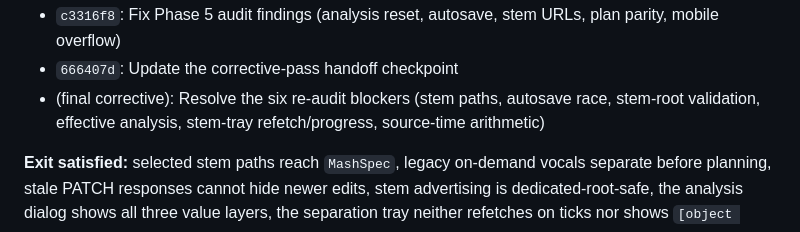
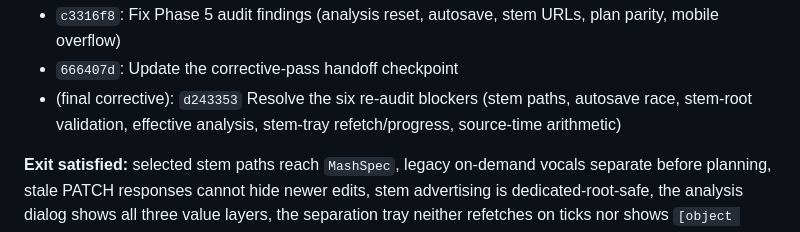
Before and after one commit to 888noonie/2become1, a Markdown page: V0.3_IMPLEMENTATION_PLAN.md, the part around the change. Drawn GitHub-style.

Commit message:
Update checkpoint for final Phase 5 corrective pass

```diff
--- a/V0.3_IMPLEMENTATION_PLAN.md
+++ b/V0.3_IMPLEMENTATION_PLAN.md
@@ -550,7 +550,7 @@ files pass; GitHub Actions run `32884502715` green on `20ab875`.
 - `417abdc`: Build accessible Studio decks, waveforms, stems, and arrangement plan
 - `c3316f8`: Fix Phase 5 audit findings (analysis reset, autosave, stem URLs, plan parity, mobile overflow)
 - `666407d`: Update the corrective-pass handoff checkpoint
-- (final corrective): Resolve the six re-audit blockers (stem paths, autosave race, stem-root validation, effective analysis, stem-tray refetch/progress, source-time arithmetic)
+- (final corrective): `d243353` Resolve the six re-audit blockers (stem paths, autosave race, stem-root validation, effective analysis, stem-tray refetch/progress, source-time arithmetic)
 
 **Exit satisfied:** selected stem paths reach `MashSpec`, legacy on-demand vocals
 separate before planning, stale PATCH responses cannot hide newer edits, stem
```
Also changed, not shown: CODEX.md (+1 -1 lines).
